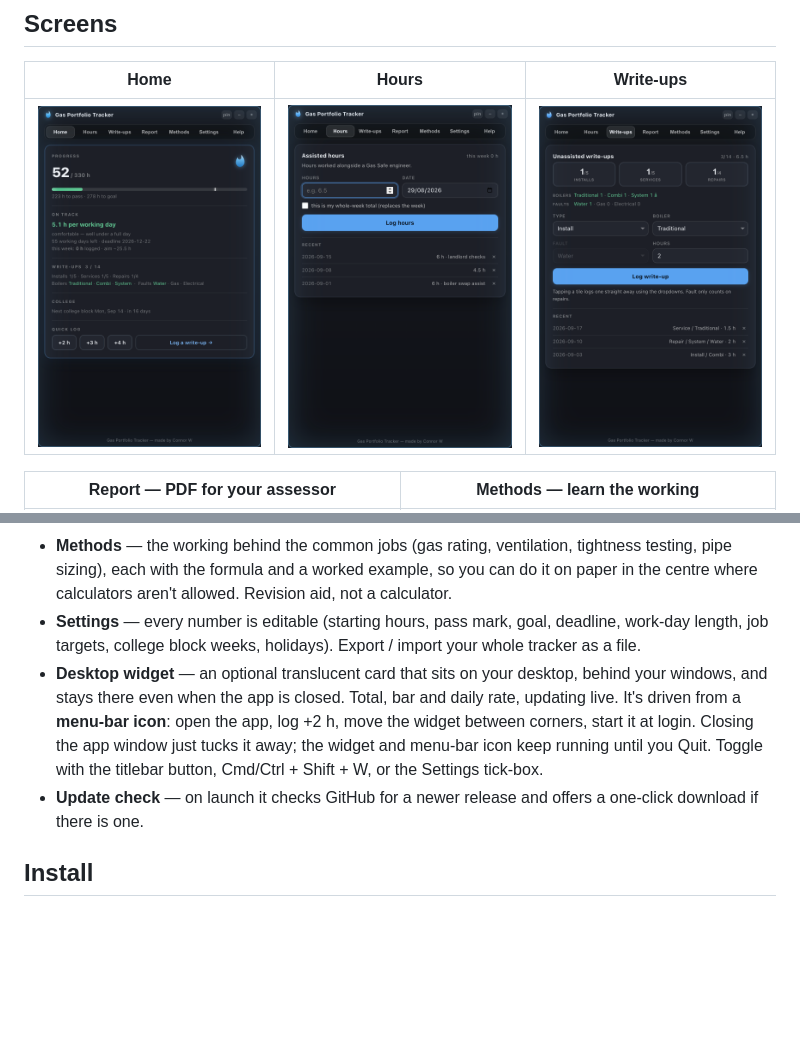
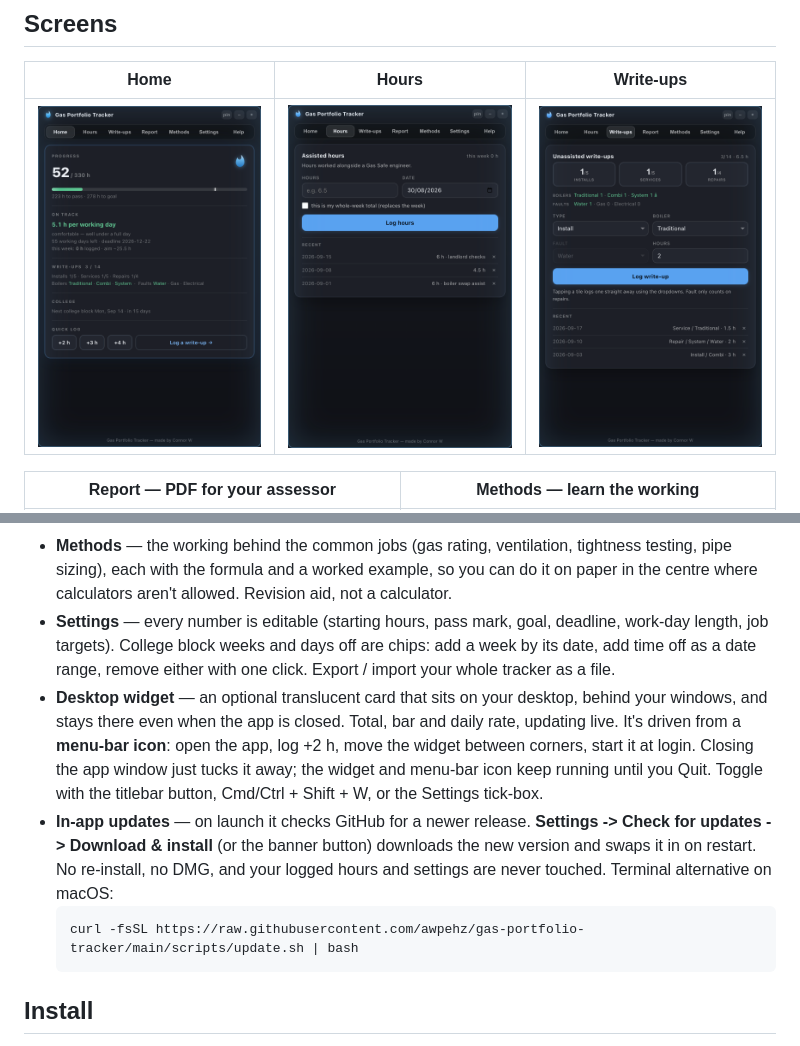
Before and after one commit to awpehz/gas-portfolio-tracker, a Markdown page: README.md, 2 parts joined by grey strips. GitHub-like rendering; pictures changed too: docs/home.png, docs/hours.png, docs/write-ups.png; blank space fills up the shorter version.

````diff
--- a/README.md
+++ b/README.md
@@ -63,16 +63,22 @@ Everything is stored on your machine. Nothing is uploaded.
   testing, pipe sizing), each with the formula and a worked example, so you can do it on
   paper in the centre where calculators aren't allowed. Revision aid, not a calculator.
 - **Settings** — every number is editable (starting hours, pass mark, goal, deadline,
-  work-day length, job targets, college block weeks, holidays). Export / import your
-  whole tracker as a file.
+  work-day length, job targets). College block weeks and days off are chips: add a week
+  by its date, add time off as a date range, remove either with one click. Export /
+  import your whole tracker as a file.
 - **Desktop widget** — an optional translucent card that sits on your desktop, behind
   your windows, and stays there even when the app is closed. Total, bar and daily rate,
   updating live. It's driven from a **menu-bar icon**: open the app, log +2 h, move the
   widget between corners, start it at login. Closing the app window just tucks it away;
   the widget and menu-bar icon keep running until you Quit. Toggle with the titlebar
   button, Cmd/Ctrl + Shift + W, or the Settings tick-box.
-- **Update check** — on launch it checks GitHub for a newer release and offers a
-  one-click download if there is one.
+- **In-app updates** — on launch it checks GitHub for a newer release. **Settings ->
+  Check for updates -> Download & install** (or the banner button) downloads the new
+  version and swaps it in on restart. No re-install, no DMG, and your logged hours and
+  settings are never touched. Terminal alternative on macOS:
+  ```bash
+  curl -fsSL https://raw.githubusercontent.com/awpehz/gas-portfolio-tracker/main/scripts/update.sh | bash
+  ```
 
 ## Install
 
````
Also changed, not shown: docs/methods.png, docs/report.png, docs/widget.png, 7 other files.
